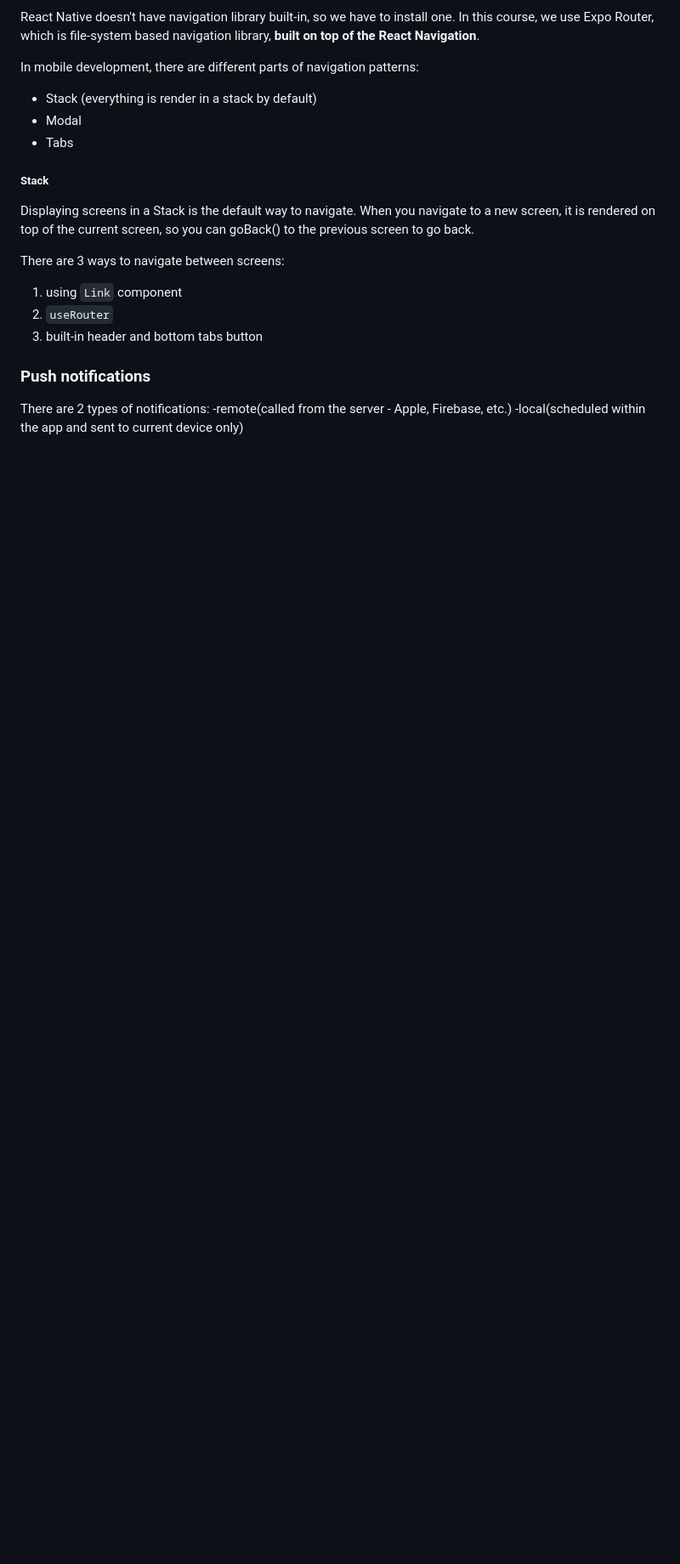
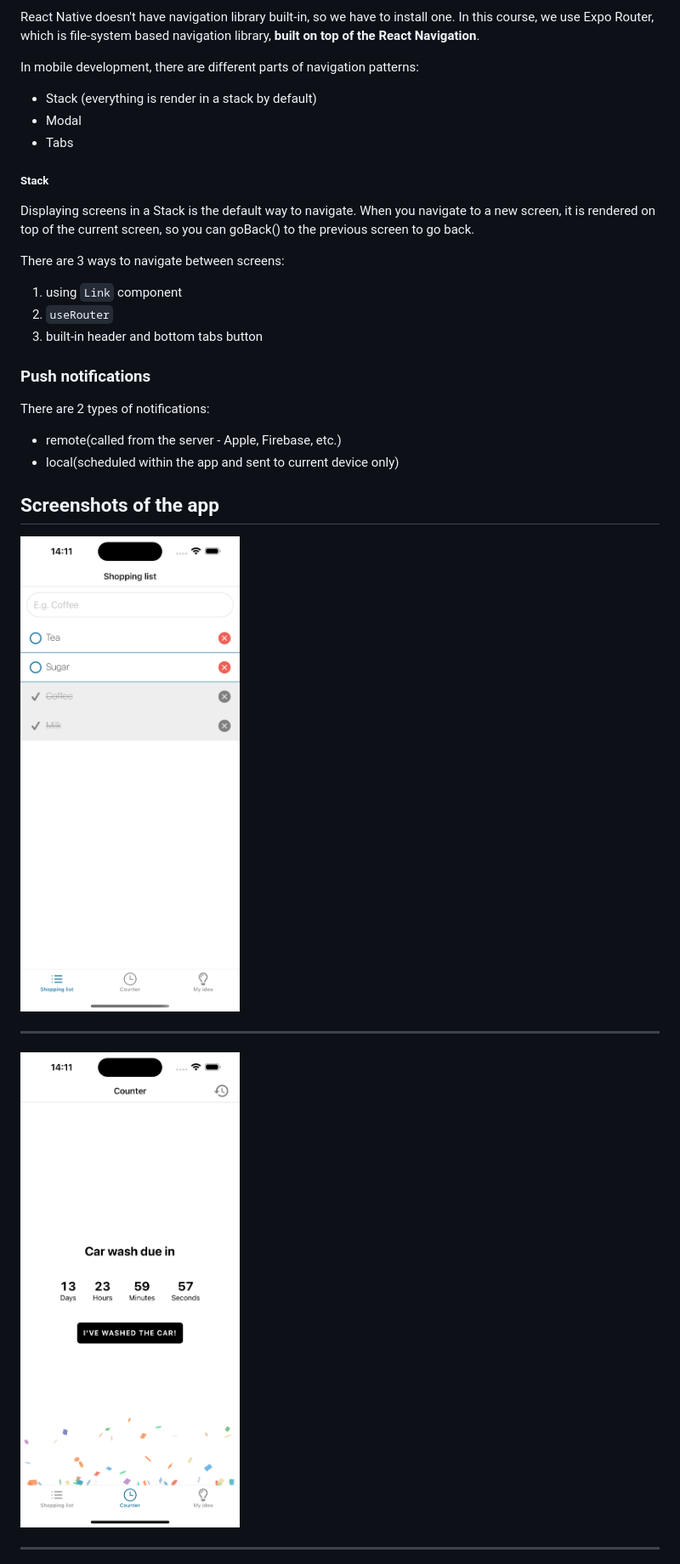
Before and after one commit to nina1012/taskly, a Markdown page: README.md, the part around the change printed below. Shown: that part at 85% size. Rendered like a GitHub page; pictures changed too: assets/counter.png (added), assets/shopping-list.png (added); blank space fills up the shorter version.

Commit message:
added screenshots and updated README.md

```diff
--- a/README.md
+++ b/README.md
@@ -35,5 +35,17 @@ There are 3 ways to navigate between screens:
 ### Push notifications
 
 There are 2 types of notifications:
--remote(called from the server - Apple, Firebase, etc.)
--local(scheduled within the app and sent to current device only)
+
+- remote(called from the server - Apple, Firebase, etc.)
+- local(scheduled within the app and sent to current device only)
+
+## Screenshots of the app
+
+![Shopping list screen](./assets/shopping-list.png)
+
+---
+
+![Counter](./assets/counter.png)
+
+---
+
```
Also changed, not shown: other parts of README.md (+5 -0 lines), assets/history.png (added), 1 other file.
